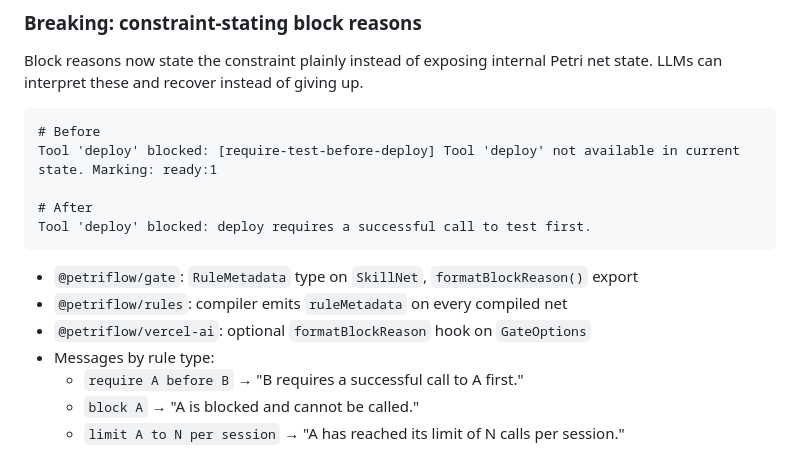
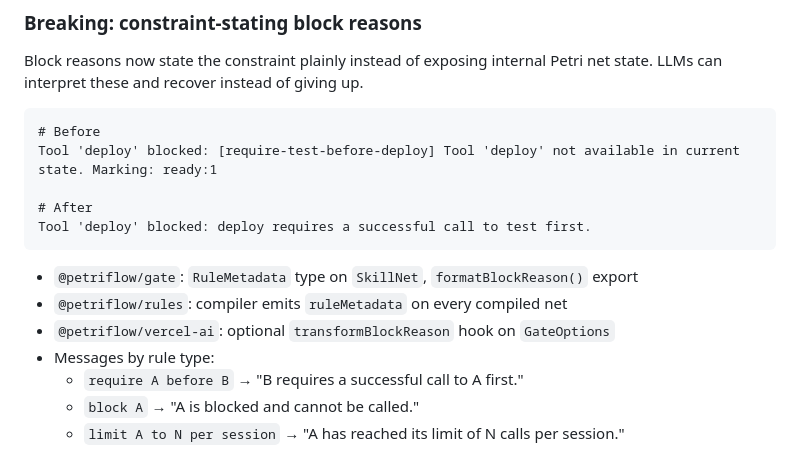
Before and after one commit to joshuaisaact/petri-flow, a Markdown page: CHANGELOG.md, the part around the change. GitHub-like rendering.

Commit message:
Fix changelog: add text lang tag, update hook name
Co-Authored-By: Claude Opus 4.6 <noreply@anthropic.com>

````diff
--- a/CHANGELOG.md
+++ b/CHANGELOG.md
@@ -6,7 +6,7 @@
 
 Block reasons now state the constraint plainly instead of exposing internal Petri net state. LLMs can interpret these and recover instead of giving up.
 
-```
+```text
 # Before
 Tool 'deploy' blocked: [require-test-before-deploy] Tool 'deploy' not available in current state. Marking: ready:1
 
@@ -16,7 +16,7 @@ Tool 'deploy' blocked: deploy requires a successful call to test first.
 
 - `@petriflow/gate`: `RuleMetadata` type on `SkillNet`, `formatBlockReason()` export
 - `@petriflow/rules`: compiler emits `ruleMetadata` on every compiled net
-- `@petriflow/vercel-ai`: optional `formatBlockReason` hook on `GateOptions`
+- `@petriflow/vercel-ai`: optional `transformBlockReason` hook on `GateOptions`
 - Messages by rule type:
   - `require A before B` → "B requires a successful call to A first."
   - `block A` → "A is blocked and cannot be called."
````
